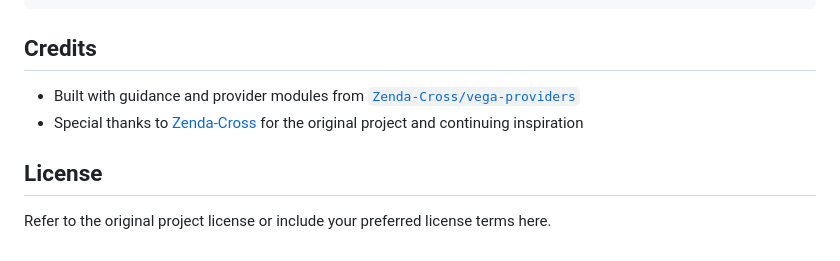
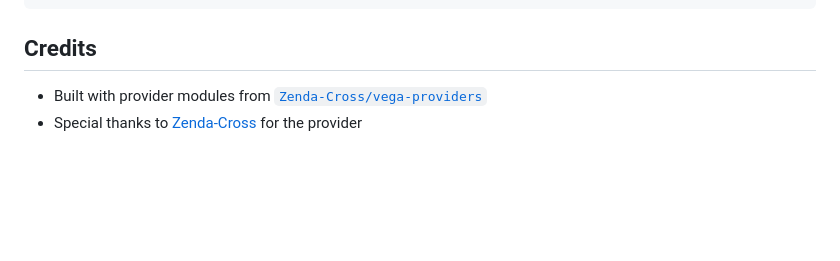
Before and after one commit to UTKARSHKUMAR712/Poly_movies, a Markdown page: README.md, the part around the change. Rendered like a GitHub page; blank space fills up the shorter version.

```diff
--- a/README.md
+++ b/README.md
@@ -91,9 +91,5 @@ package.json       # Scripts, dependencies, electron-builder config
 
 ## Credits
 
-- Built with guidance and provider modules from [`Zenda-Cross/vega-providers`](https://github.com/Zenda-Cross/vega-providers.git)
-- Special thanks to [Zenda-Cross](https://github.com/Zenda-Cross) for the original project and continuing inspiration
-
-## License
-
-Refer to the original project license or include your preferred license terms here.
+- Built with  provider modules from [`Zenda-Cross/vega-providers`](https://github.com/Zenda-Cross/vega-providers.git)
+- Special thanks to [Zenda-Cross](https://github.com/Zenda-Cross) for the provider
```
